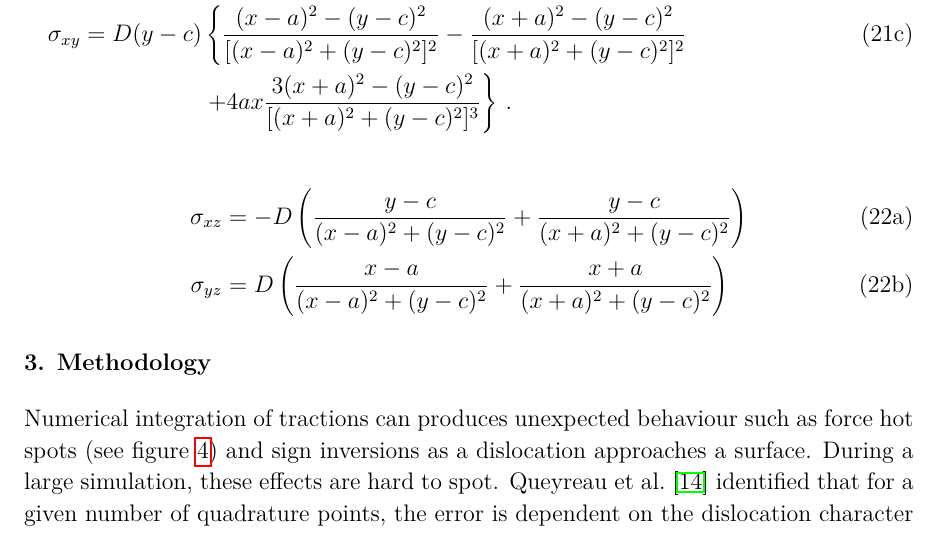
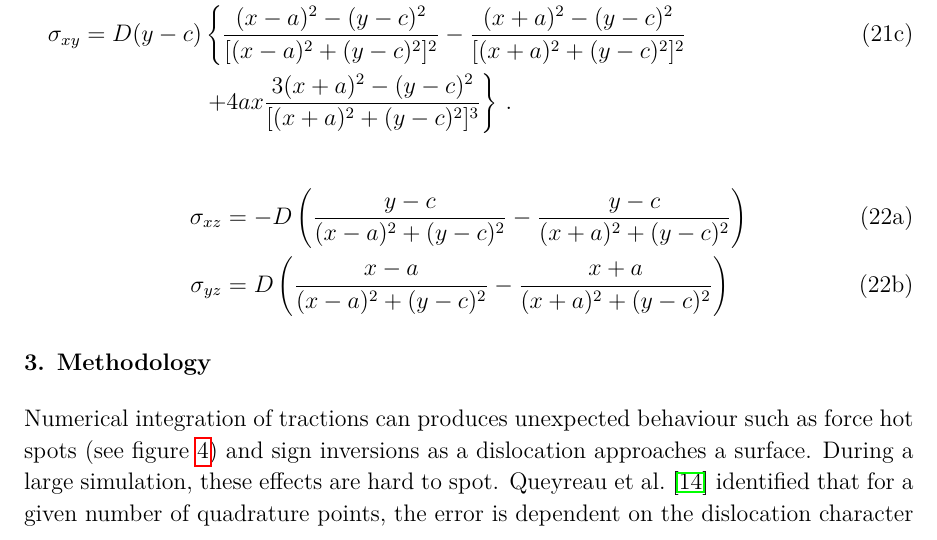
Before and after one commit to TarletonGroup/EasyDD, a LaTeX paper (src/wip/DanielCelisGarza/Accurate_evaluation_of_dislocation_tractions/paper/main.tex): part of page 7 of 20, cut so that both start at the same text. Compiled offline with pdfLaTeX.

Commit message:
Fixed sign.

```diff
--- a/src/wip/DanielCelisGarza/Accurate_evaluation_of_dislocation_tractions/paper/main.tex
+++ b/src/wip/DanielCelisGarza/Accurate_evaluation_of_dislocation_tractions/paper/main.tex
@@ -242,8 +242,8 @@ The case where the Burgers vector lies parallel to the surface is found in \cref
 
 \begin{subequations}
     \begin{align}
-        \sigma_{xz} & = -D \left(\dfrac{y - c}{(x - a)^2 + (y - c)^2} + \dfrac{y - c}{(x + a)^2 + (y - c)^2}\right) \\
-        \sigma_{yz} & = D \left(\dfrac{x - a}{(x - a)^2 + (y - c)^2} + \dfrac{x + a}{(x + a)^2 + (y - c)^2}\right)
+        \sigma_{xz} & = -D \left(\dfrac{y - c}{(x - a)^2 + (y - c)^2} - \dfrac{y - c}{(x + a)^2 + (y - c)^2}\right) \\
+        \sigma_{yz} & = D \left(\dfrac{x - a}{(x - a)^2 + (y - c)^2} - \dfrac{x + a}{(x + a)^2 + (y - c)^2}\right)
     \end{align}
 \end{subequations}
 
```
Also changed, not shown: src/wip/DanielCelisGarza/Accurate_evaluation_of_dislocation_tractions/paper/images/syzAscrew.pdf, src/wip/DanielCelisGarza/Accurate_evaluation_of_dislocation_tractions/paper/images/syzDeltaAscrew.pdf, src/wip/DanielCelisGarza/Accurate_evaluation_of_dislocation_tractions/paper/images/syzDeltaNscrew.pdf, src/wip/DanielCelisGarza/Accurate_evaluation_of_dislocation_tractions/paper/images/syzNscrew.pdf, src/wip/DanielCelisGarza/Accurate_evaluation_of_dislocation_tractions/paper/images/syzetaAscrew.pdf, src/wip/DanielCelisGarza/Accurate_evaluation_of_dislocation_tractions/paper/images/syzetaNscrew.pdf, src/wip/DanielCelisGarza/Accurate_evaluation_of_dislocation_tractions/paper/images/syzscrew.pdf, src/wip/DanielCelisGarza/Accurate_evaluation_of_dislocation_tractions/paper/main.pdf, 1 other file.
